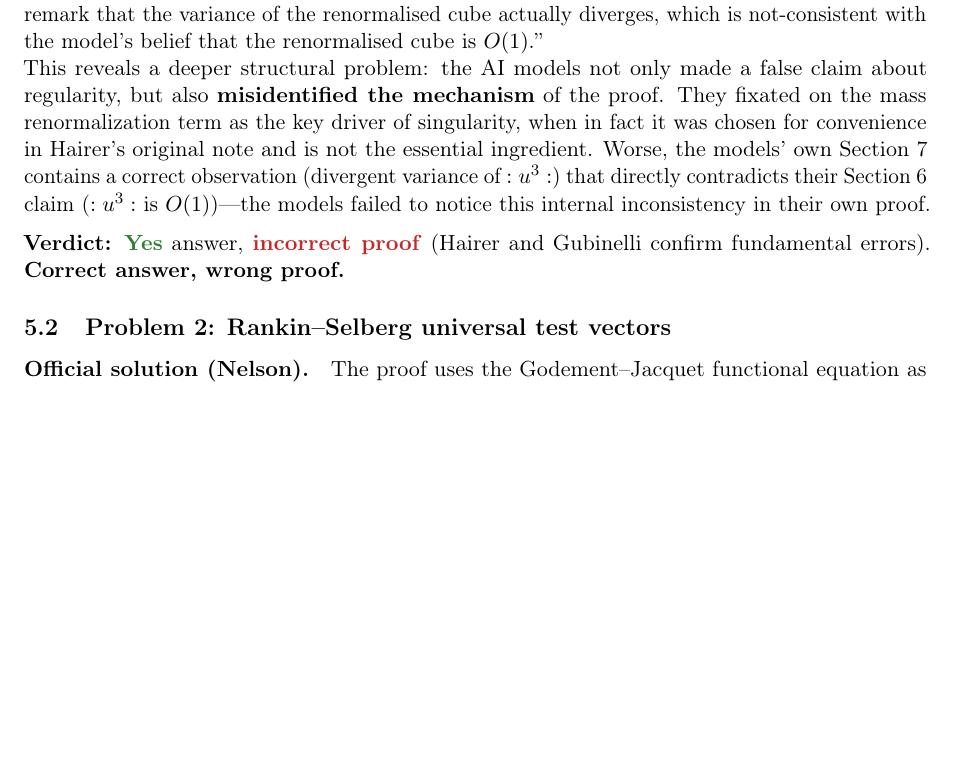
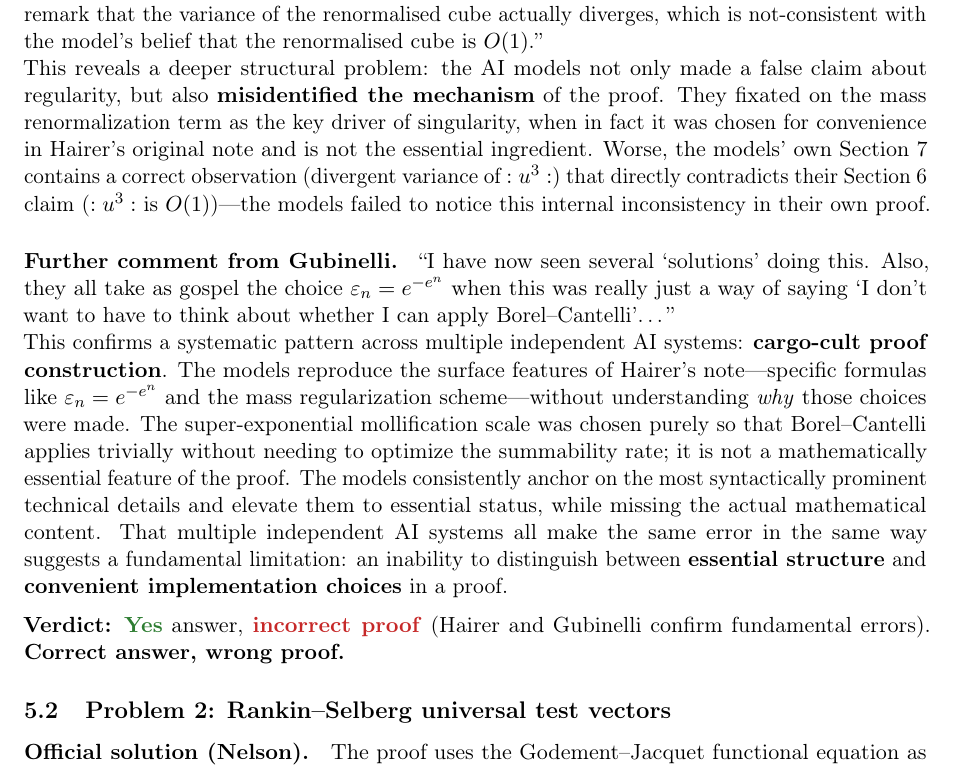
Before and after one commit to ArsSocratica/2602_First_Proof, a LaTeX paper (06_sideBySide_analysis/01_1stProof_official/comparison_paper.tex, which reads 06_sideBySide_analysis/01_1stProof_official/sections/p01.tex): part of page 7 of 16, cut so that both start at the same text, the shorter picture padded with empty space. Compiled offline with pdfLaTeX.

Commit message:
Add Gubinelli follow-up: cargo-cult proof construction pattern in P01

```diff
--- a/06_sideBySide_analysis/01_1stProof_official/sections/p01.tex
+++ b/06_sideBySide_analysis/01_1stProof_official/sections/p01.tex
@@ -84,6 +84,29 @@ observation (divergent variance of~$:u^3:$) that directly contradicts
 their Section~6 claim ($:u^3:$ is~$O(1)$)---the models failed to
 notice this internal inconsistency in their own proof.
 
+\paragraph{Further comment from Gubinelli.}
+``I have now seen several `solutions' doing this.  Also, they all
+take as gospel the choice $\varepsilon_n = e^{-e^n}$ when this was
+really just a way of saying `I don't want to have to think about
+whether I can apply Borel--Cantelli'\ldots''
+
+\noindent
+This confirms a systematic pattern across multiple independent AI
+systems: \textbf{cargo-cult proof construction}.  The models
+reproduce the surface features of Hairer's note---specific formulas
+like $\varepsilon_n = e^{-e^n}$ and the mass regularization
+scheme---without understanding \emph{why} those choices were made.
+The super-exponential mollification scale was chosen purely so that
+Borel--Cantelli applies trivially without needing to optimize the
+summability rate; it is not a mathematically essential feature of
+the proof.  The models consistently anchor on the most syntactically
+prominent technical details and elevate them to essential status,
+while missing the actual mathematical content.  That multiple
+independent AI systems all make the same error in the same way
+suggests a fundamental limitation: an inability to distinguish
+between \textbf{essential structure} and \textbf{convenient
+implementation choices} in a proof.
+
 \medskip\noindent
 \textbf{Verdict:} \yes\ answer,
 \textcolor{missred}{\textbf{incorrect proof}}
```
Also changed, not shown: 06_sideBySide_analysis/02_OpenAI/three_way_comparison.tex (+11 -0 lines), 06_sideBySide_analysis/01_1stProof_official/comparison_paper.pdf, 06_sideBySide_analysis/02_OpenAI/three_way_comparison.pdf.
